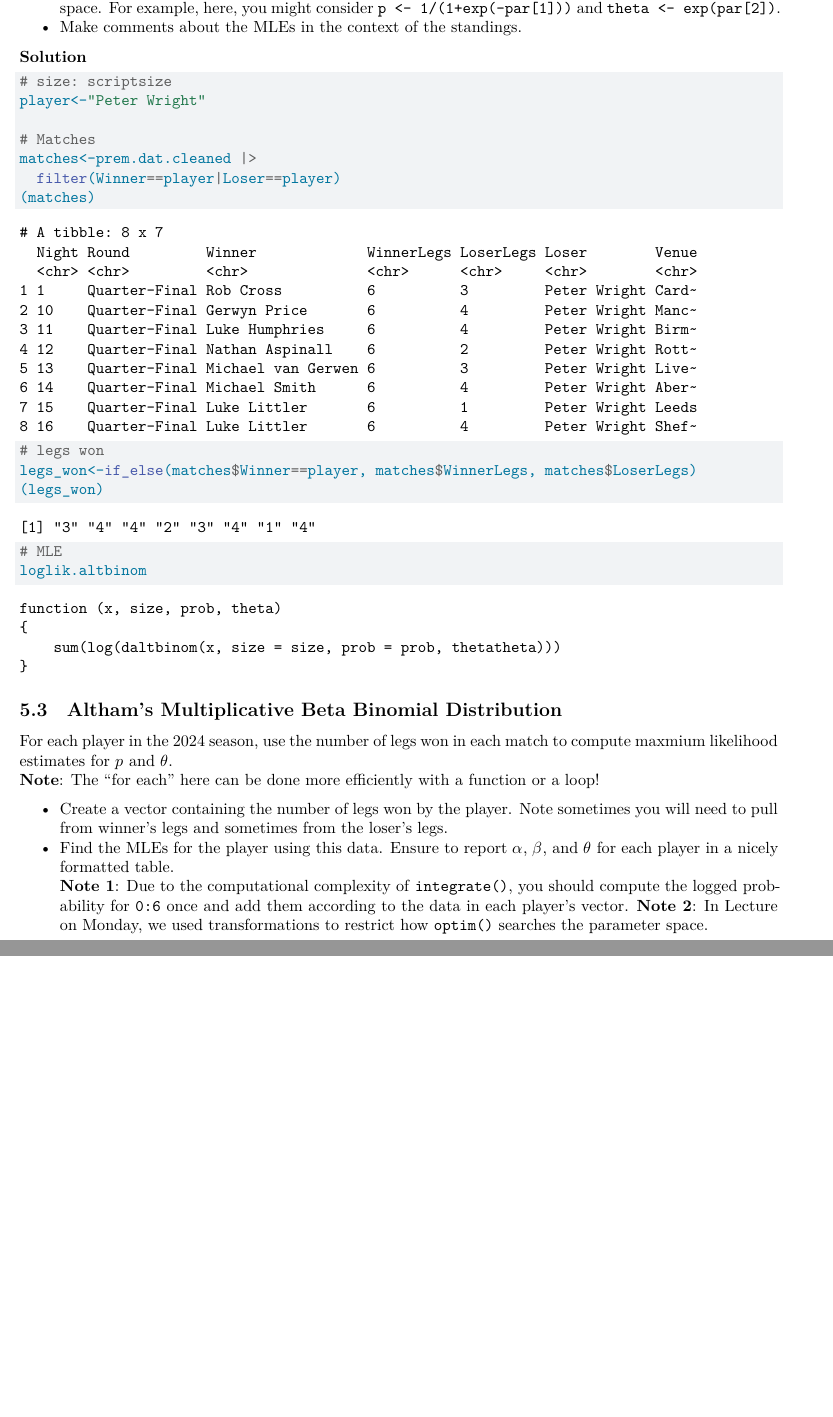
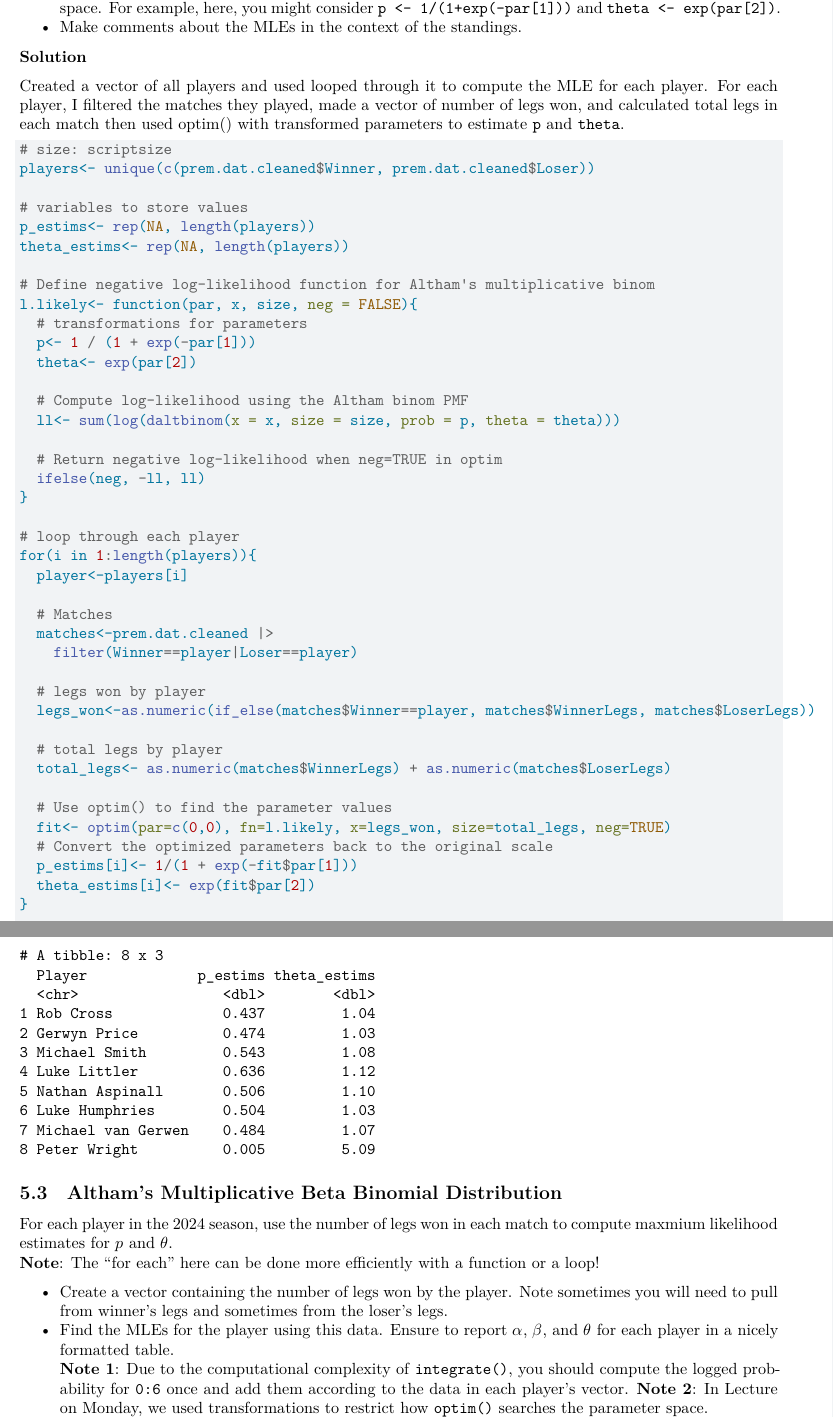
Before and after one commit to ColgateUniversityCipolli/lab-10-point-estimation-KelvinKemboi, a Quarto document (Lab10WriteUp.qmd): two parts of pages 7 and 8 of 8, joined at a grey line, cut so that both start at the same text, the shorter picture padded with empty space. Rendered offline with R 4.5, knitr and Pandoc in place of Quarto, then LaTeX, with nearby package versions.

Commit message:
Computed MLEs for all players in premier data set and stored them in a tibble

````diff
--- a/Lab10WriteUp.qmd
+++ b/Lab10WriteUp.qmd
@@ -312,18 +312,45 @@ For each player in the 2024 season, use the number of legs won in each match to
 
 **Solution**
 
+Created a vector of all players and used looped through it to compute the MLE for each player. For each player, I filtered the matches they played, made a vector of number of legs won, and calculated total legs in each match then used optim() with transformed parameters to estimate `p` and `theta`.
+
 ```{r}
 # size: scriptsize
-player<-"Peter Wright"
+players<- unique(c(prem.dat.cleaned$Winner, prem.dat.cleaned$Loser))
 
-# Matches
-matches<-prem.dat.cleaned |>
-  filter(Winner==player|Loser==player)
-(matches)
+# variables to store values
+p_estims<- rep(NA, length(players))
+theta_estims<- rep(NA, length(players))
 
-# legs won
-legs_won<-if_else(matches$Winner==player, matches$WinnerLegs, matches$LoserLegs)
-(legs_won)
+# Define negative log-likelihood function for Altham's multiplicative binom
+l.likely<- function(par, x, size, neg = FALSE){
+  # transformations for parameters
+  p<- 1 / (1 + exp(-par[1]))
+  theta<- exp(par[2])
 
-# MLE
-loglik.altbinom
+  # Compute log-likelihood using the Altham binom PMF
+  ll<- sum(log(daltbinom(x = x, size = size, prob = p, theta = theta)))
+
+  # Return negative log-likelihood when neg=TRUE in optim
+  ifelse(neg, -ll, ll)
+}
+
+# loop through each player
+for(i in 1:length(players)){
+  player<-players[i]
+
+  # Matches
+  matches<-prem.dat.cleaned |>
+    filter(Winner==player|Loser==player)
+
+  # legs won by player
+  legs_won<-as.numeric(if_else(matches$Winner==player, matches$WinnerLegs, matches$LoserLegs))
+
+  # total legs by player
+  total_legs<- as.numeric(matches$WinnerLegs) + as.numeric(matches$LoserLegs)
+
+  # Use optim() to find the parameter values
+  fit<- optim(par=c(0,0), fn=l.likely, x=legs_won, size=total_legs, neg=TRUE)
+  # Convert the optimized parameters back to the original scale
+  p_estims[i]<- 1/(1 + exp(-fit$par[1]))
+  theta_estims[i]<- exp(fit$par[2])
````
Also changed, not shown: Lab10WriteUp.pdf, Lab10WriteUp.qmd (14 more changed lines).
